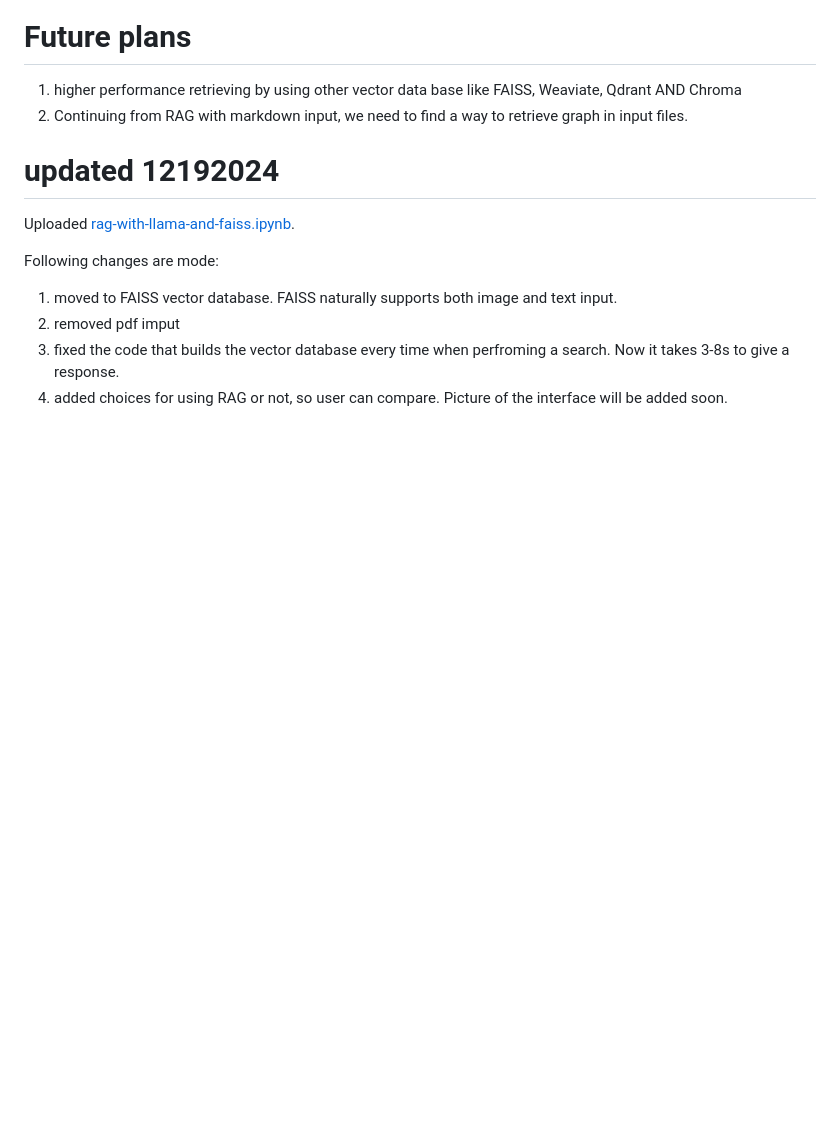
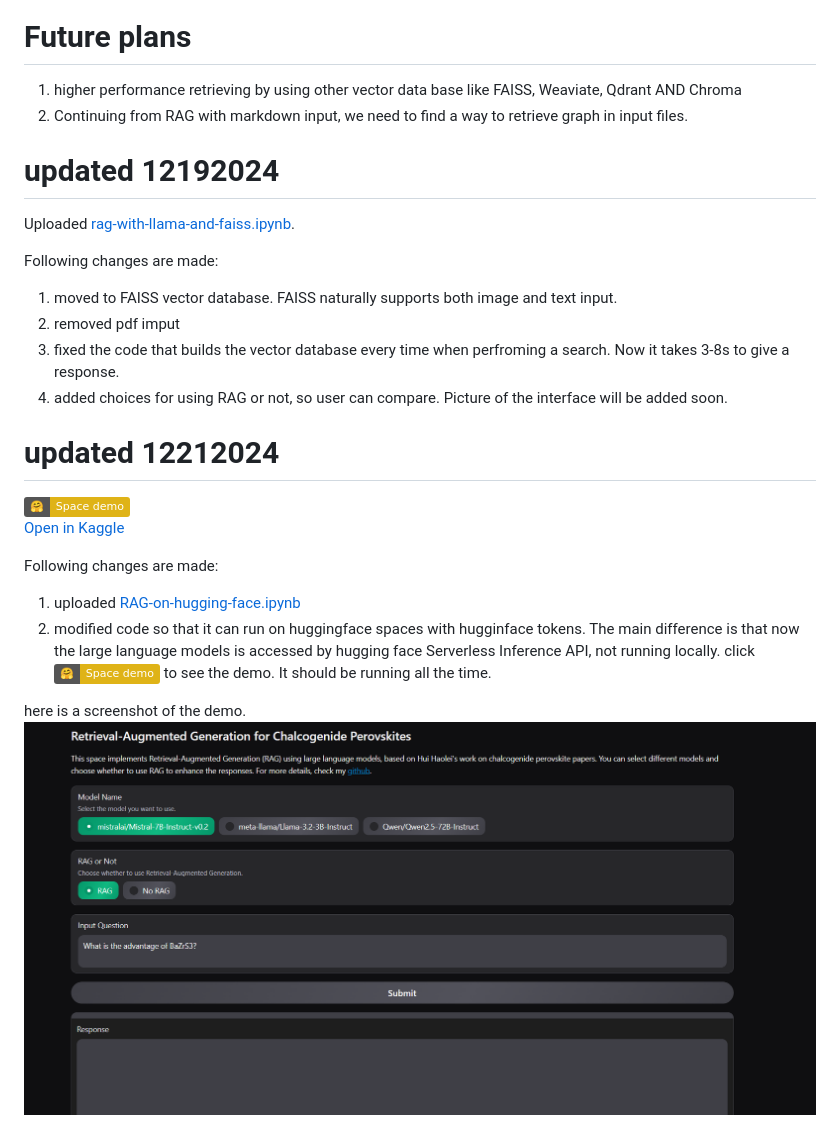
Before and after one commit to HaoleiH/AI-driven-projects, a Markdown page: RAG-using-Llama3.2-3b/README_RAG.md, the part around the change. Rendered like a GitHub page; pictures changed too: RAG-using-Llama3.2-3b/huggingface_demo.png (added); badges without logos; blank space fills up the shorter version.

Commit message:
huggingface demo updated

```diff
--- a/RAG-using-Llama3.2-3b/README_RAG.md
+++ b/RAG-using-Llama3.2-3b/README_RAG.md
@@ -24,9 +24,20 @@ pdf input
 
 Uploaded [rag-with-llama-and-faiss.ipynb](./rag-with-llama-and-faiss.ipynb).
 
-Following changes are mode:
+Following changes are made:
 
 1. moved to FAISS vector database. FAISS naturally supports both image and text input.
 2. removed pdf imput
 3. fixed the code that builds the vector database every time when perfroming a search. Now it takes 3-8s to give a response.
 4. added choices for using RAG or not, so user can compare. Picture of the interface will be added soon.
+
+# updated 12212024
+[![hfspace](https://img.shields.io/badge/🤗-Space%20demo-yellow)](https://huggingface.co/spaces/holyhigh666/RAG-chalcogenide-perovskite)
+[Open in Kaggle](https://www.kaggle.com/code/haoleihui/huggingface-website-successful)
+
+Following changes are made:
+1. uploaded [RAG-on-hugging-face.ipynb](RAG-on-hugging-face.ipynb)
+2. modified code so that it can run on huggingface spaces with hugginface tokens. The main difference is that now the large language models is accessed by hugging face Serverless Inference API, not running locally. click [![hfspace](https://img.shields.io/badge/🤗-Space%20demo-yellow)](https://huggingface.co/spaces/holyhigh666/RAG-chalcogenide-perovskite) to see the demo. It should be running all the time.
+
+here is a screenshot of the demo.
+![demo](huggingface_demo.png)
```
Also changed, not shown: 1 other file.
